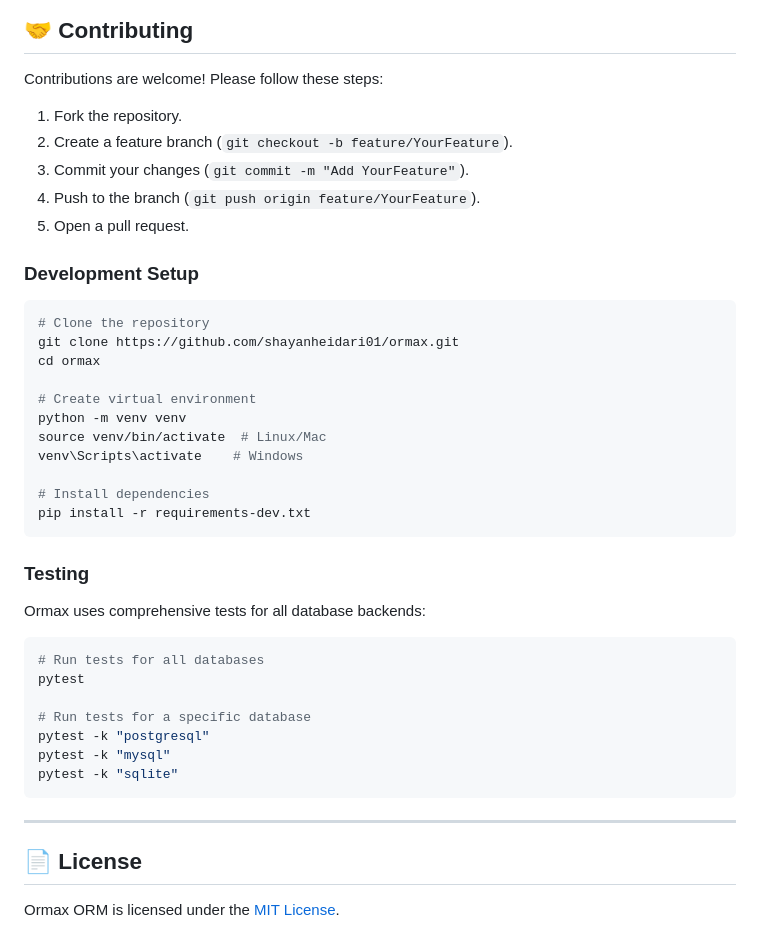
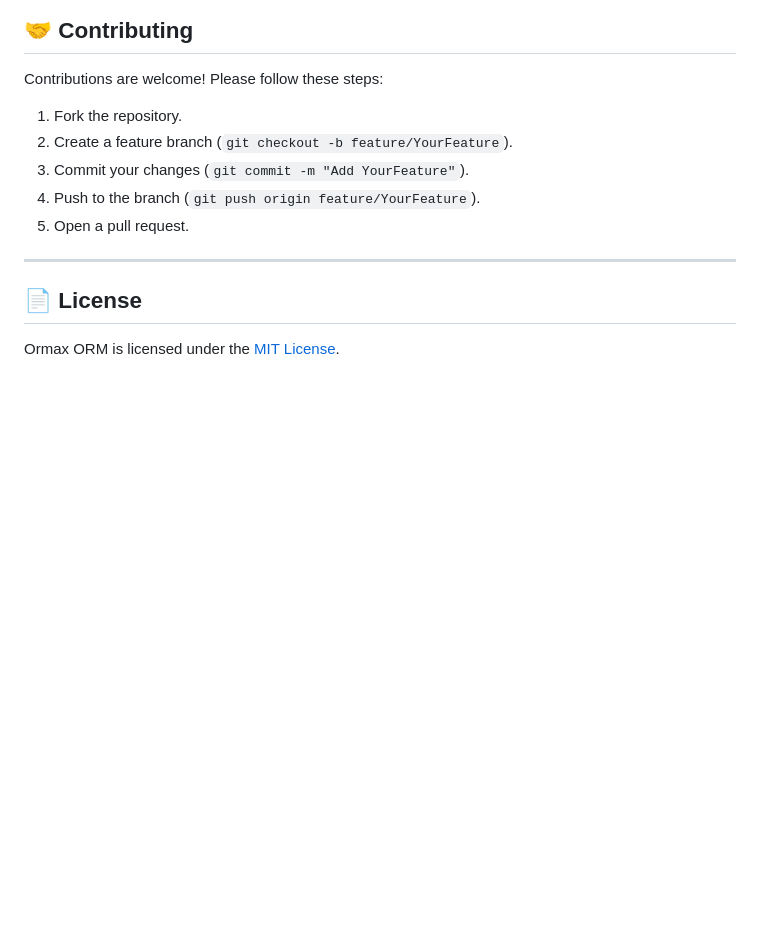
Before and after one commit to shayanheidari01/ormax, a Markdown page: README.md, the part around the change printed below. Rendered like a GitHub page; blank space fills up the shorter version.

````diff
--- a/README.md
+++ b/README.md
@@ -475,34 +475,6 @@ Contributions are welcome! Please follow these steps:
 4. Push to the branch (`git push origin feature/YourFeature`).
 5. Open a pull request.
 
-### Development Setup
-```bash
-# Clone the repository
-git clone https://github.com/shayanheidari01/ormax.git
-cd ormax
-
-# Create virtual environment
-python -m venv venv
-source venv/bin/activate  # Linux/Mac
-venv\Scripts\activate    # Windows
-
-# Install dependencies
-pip install -r requirements-dev.txt
-```
-
-### Testing
-Ormax uses comprehensive tests for all database backends:
-
-```bash
-# Run tests for all databases
-pytest
-
-# Run tests for a specific database
-pytest -k "postgresql"
-pytest -k "mysql"
-pytest -k "sqlite"
-```
-
 ---
 
 ## 📄 License
````
Also changed, not shown: other parts of README.md (+1 -1 lines).
